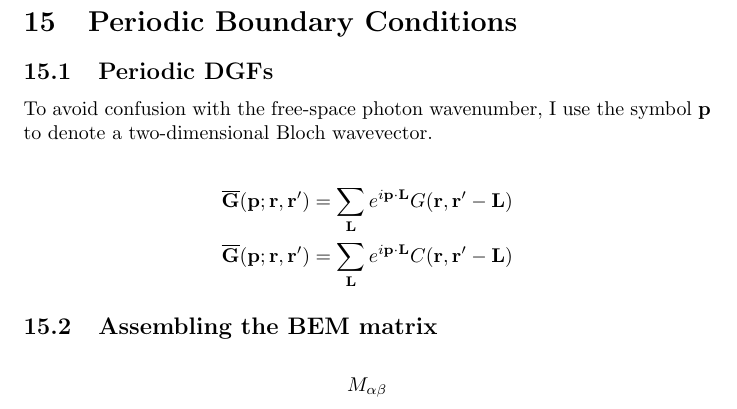
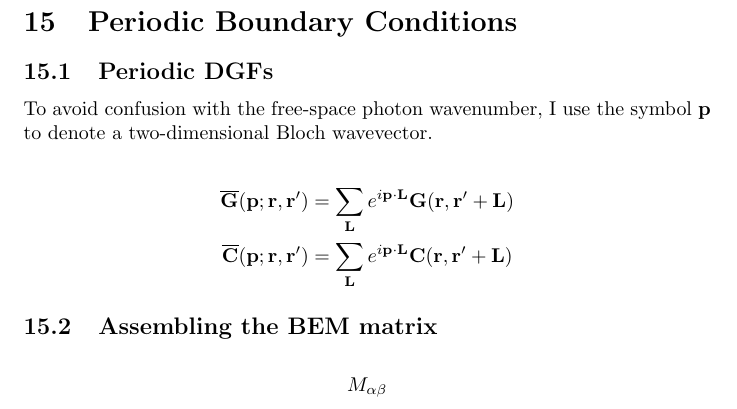
Before and after one commit to HomerReid/scuff-em, a LaTeX document (tex/lsInnards.tex): part of page 40 of 45, cut so that both start at the same text. Compiled offline with pdfLaTeX.

Commit message:
modified lsInnards.tex

```diff
--- a/tex/lsInnards.tex
+++ b/tex/lsInnards.tex
@@ -2927,7 +2927,7 @@ from our full frequency-dependent formalism.
 %%%%%%%%%%%%%%%%%%%%%%%%%%%%%%%%%%%%%%%%%%%%%%%%%%%%%%%%%%%%%%%%%%%%%%
 \newpage
 \newcommand{\GBar}{\overline{\vb G}}
-\newcommand{\CBar}{\overline{\vb G}}
+\newcommand{\CBar}{\overline{\vb C}}
 
 \section{Periodic Boundary Conditions}
 
@@ -2939,10 +2939,10 @@ Bloch wavevector.
 
 \begin{align*}
   \GBar(\vb p; \vb r, \vb r^\prime)
-&= \sum_{\vb L} e^{i \vb p \cdot \vb L} G(\vb r, \vb r^\prime-\vb L)
+&= \sum_{\vb L} e^{i \vb p \cdot \vb L} \vb G(\vb r, \vb r^\prime+\vb L)
 \\
   \CBar(\vb p; \vb r, \vb r^\prime)
-&= \sum_{\vb L} e^{i \vb p \cdot \vb L} C(\vb r, \vb r^\prime-\vb L)
+&= \sum_{\vb L} e^{i \vb p \cdot \vb L} \vb C(\vb r, \vb r^\prime+\vb L)
 \end{align*}
 
 \subsection{Assembling the BEM matrix}
```
Also changed, not shown: 3 other files.
